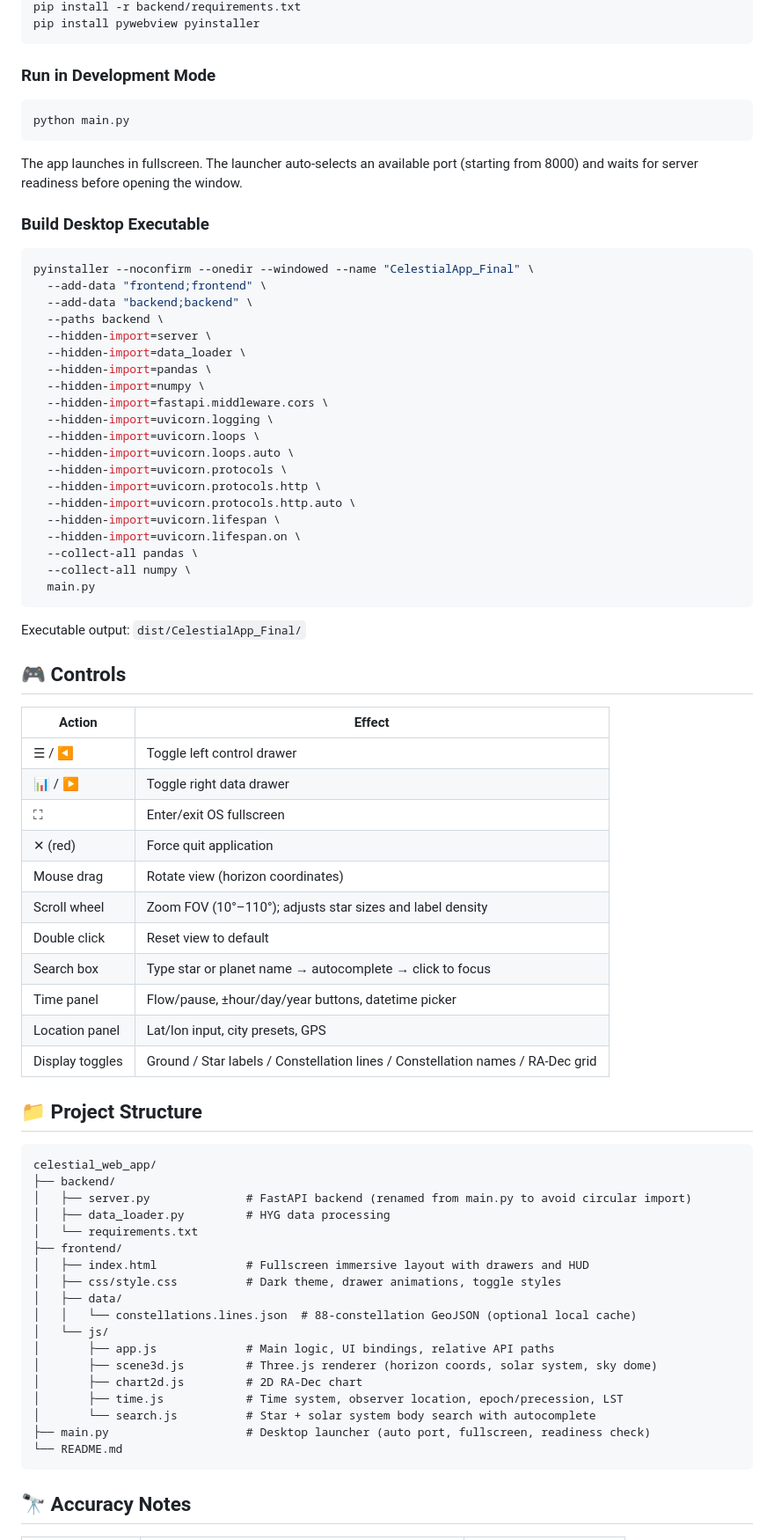
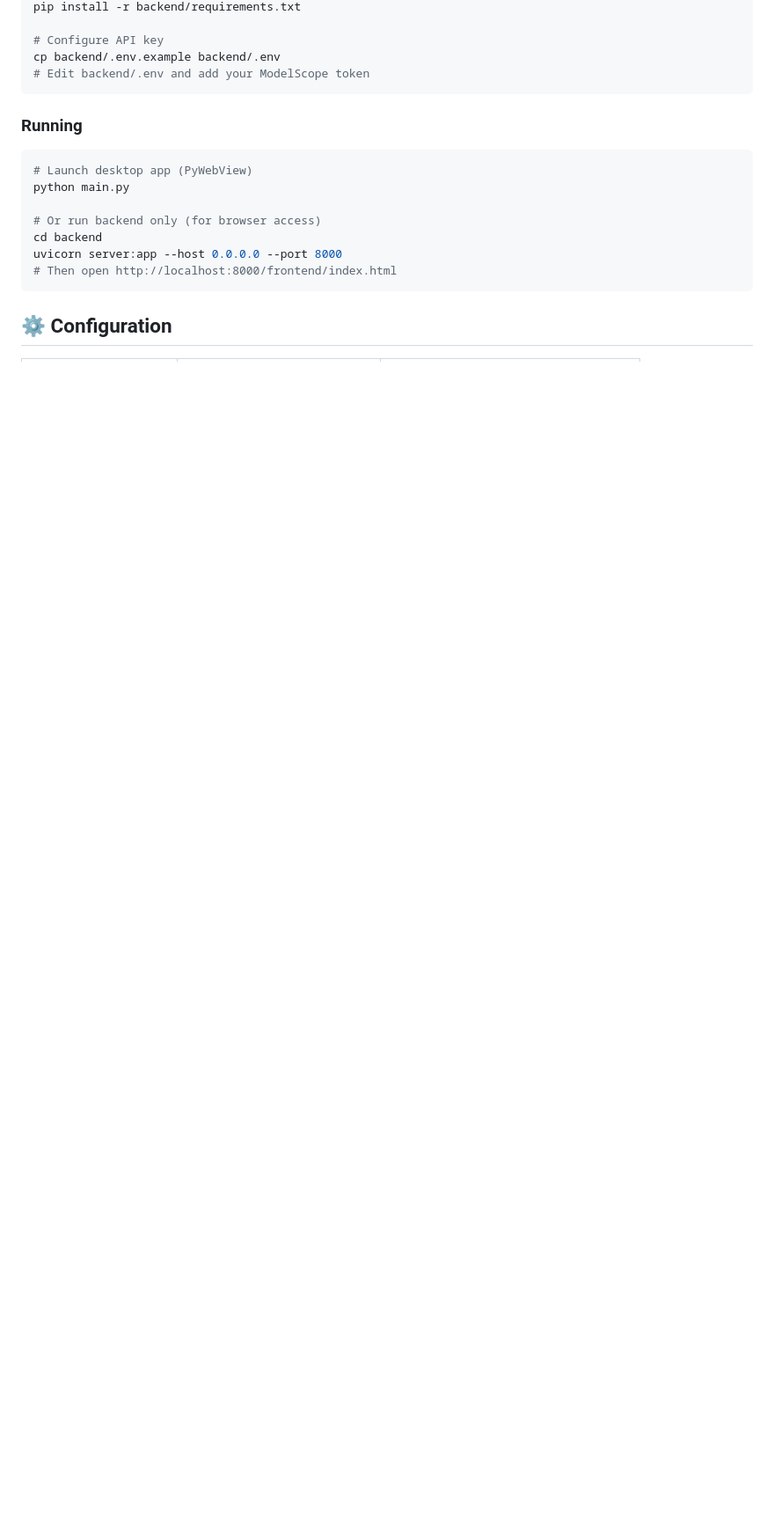
Before and after one commit to mrstones0116/celestial-web-app, a Markdown page: README.md, the part around one of its changes. Shown at 88% size. GitHub-like rendering; blank space fills up the shorter version.

Commit message:
Revise README for clarity and updated features
Updated project description, features, and tech stack in README.md.

````diff
--- a/README.md
+++ b/README.md
@@ -65,75 +86,21 @@ source astro_env/bin/activate
 pip install -r backend/requirements.txt
-pip install pywebview pyinstaller
+
+# Configure API key
+cp backend/.env.example backend/.env
+# Edit backend/.env and add your ModelScope token
 ```
 
-### Run in Development Mode
+### Running
+
 ```bash
+# Launch desktop app (PyWebView)
 python main.py
-```
-The app launches in fullscreen. The launcher auto-selects an available port (starting from 8000) and waits for server readiness before opening the window.
 
-### Build Desktop Executable
-```bash
-pyinstaller --noconfirm --onedir --windowed --name "CelestialApp_Final" \
-  --add-data "frontend;frontend" \
-  --add-data "backend;backend" \
-  --paths backend \
-  --hidden-import=server \
-  --hidden-import=data_loader \
-  --hidden-import=pandas \
-  --hidden-import=numpy \
-  --hidden-import=fastapi.middleware.cors \
-  --hidden-import=uvicorn.logging \
-  --hidden-import=uvicorn.loops \
-  --hidden-import=uvicorn.loops.auto \
-  --hidden-import=uvicorn.protocols \
-  --hidden-import=uvicorn.protocols.http \
-  --hidden-import=uvicorn.protocols.http.auto \
-  --hidden-import=uvicorn.lifespan \
-  --hidden-import=uvicorn.lifespan.on \
-  --collect-all pandas \
-  --collect-all numpy \
-  main.py
-```
-Executable output: `dist/CelestialApp_Final/`
-
-## 🎮 Controls
-
-| Action | Effect |
-|--------|--------|
-| ☰ / ◀ | Toggle left control drawer |
-| 📊 / ▶ | Toggle right data drawer |
-| ⛶ | Enter/exit OS fullscreen |
-| ✕ (red) | Force quit application |
-| Mouse drag | Rotate view (horizon coordinates) |
-| Scroll wheel | Zoom FOV (10°–110°); adjusts star sizes and label density |
-| Double click | Reset view to default |
-| Search box | Type star or planet name → autocomplete → click to focus |
-| Time panel | Flow/pause, ±hour/day/year buttons, datetime picker |
-| Location panel | Lat/lon input, city presets, GPS |
-| Display toggles | Ground / Star labels / Constellation lines / Constellation names / RA-Dec grid |
-
-## 📁 Project Structure
-```
-celestial_web_app/
-├── backend/
-│   ├── server.py              # FastAPI backend (renamed from main.py to avoid circular import)
-│   ├── data_loader.py         # HYG data processing
-│   └── requirements.txt
-├── frontend/
-│   ├── index.html             # Fullscreen immersive layout with drawers and HUD
-│   ├── css/style.css          # Dark theme, drawer animations, toggle styles
-│   ├── data/
-│   │   └── constellations.lines.json  # 88-constellation GeoJSON (optional local cache)
-│   └── js/
-│       ├── app.js             # Main logic, UI bindings, relative API paths
-│       ├── scene3d.js         # Three.js renderer (horizon coords, solar system, sky dome)
-│       ├── chart2d.js         # 2D RA-Dec chart
-│       ├── time.js            # Time system, observer location, epoch/precession, LST
-│       └── search.js          # Star + solar system body search with autocomplete
-├── main.py                    # Desktop launcher (auto port, fullscreen, readiness check)
-└── README.md
+# Or run backend only (for browser access)
+cd backend
+uvicorn server:app --host 0.0.0.0 --port 8000
+# Then open http://localhost:8000/frontend/index.html
 ```
 
-## 🔭 Accuracy Notes
+## ⚙️ Configuration
 
````
Also changed, not shown: other parts of README.md (+126 -53 lines).
